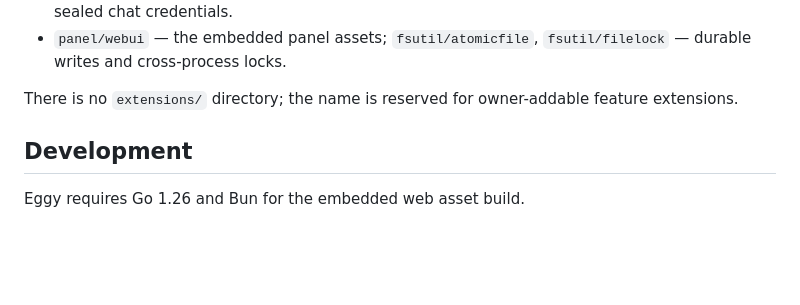
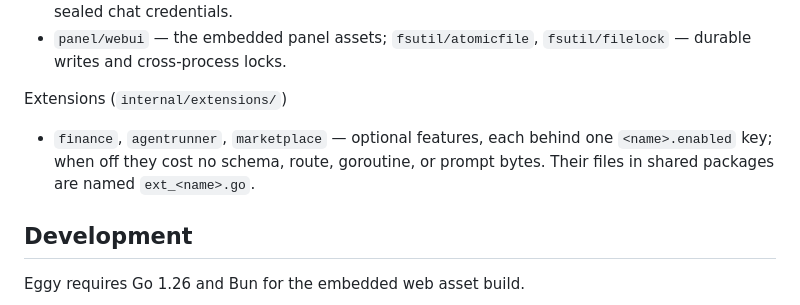
Before and after one commit to nigelteosw/eggy, a Markdown page: README.md, the part around one of its changes. Drawn GitHub-style; blank space fills up the shorter version.

```diff
--- a/README.md
+++ b/README.md
@@ -154,7 +143,9 @@ Capability families (`internal/`)
 - `auth/session`, `auth/grants`, `auth/connections` — sign-in primitives, sealed OAuth grants, sealed chat credentials.
 - `panel/webui` — the embedded panel assets; `fsutil/atomicfile`, `fsutil/filelock` — durable writes and cross-process locks.
 
-There is no `extensions/` directory; the name is reserved for owner-addable feature extensions.
+Extensions (`internal/extensions/`)
+
+- `finance`, `agentrunner`, `marketplace` — optional features, each behind one `<name>.enabled` key; when off they cost no schema, route, goroutine, or prompt bytes. Their files in shared packages are named `ext_<name>.go`.
 
 ## Development
 
```
Also changed, not shown: other parts of README.md (+42 -53 lines), TODO.md (+4 -13 lines).
